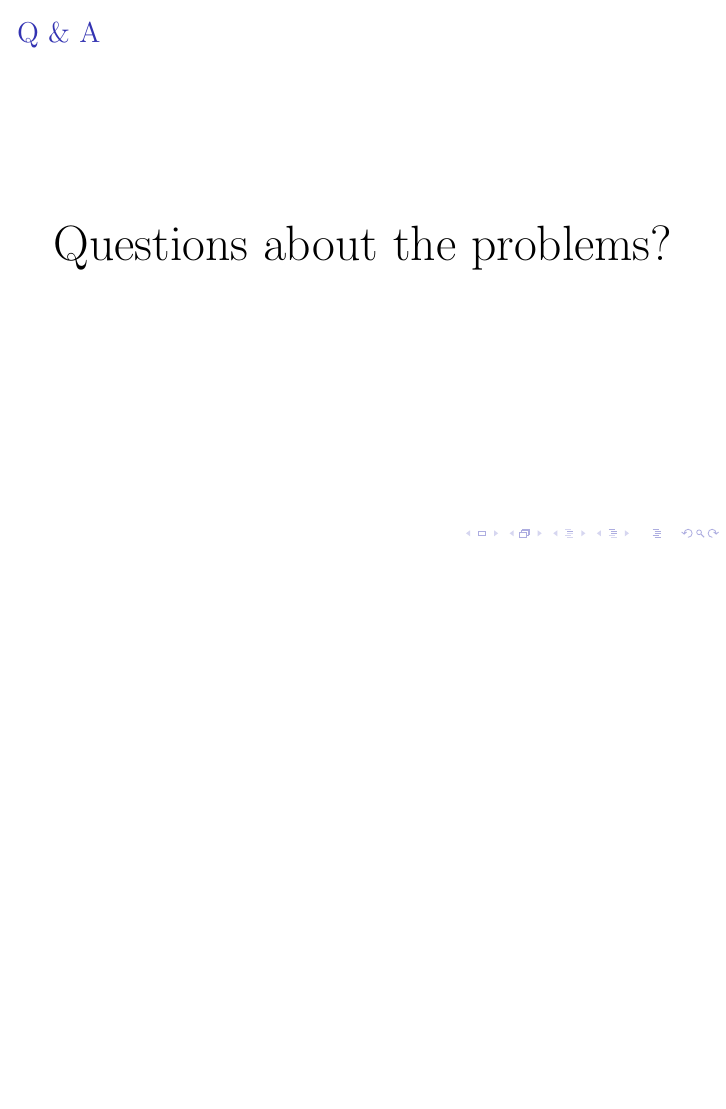
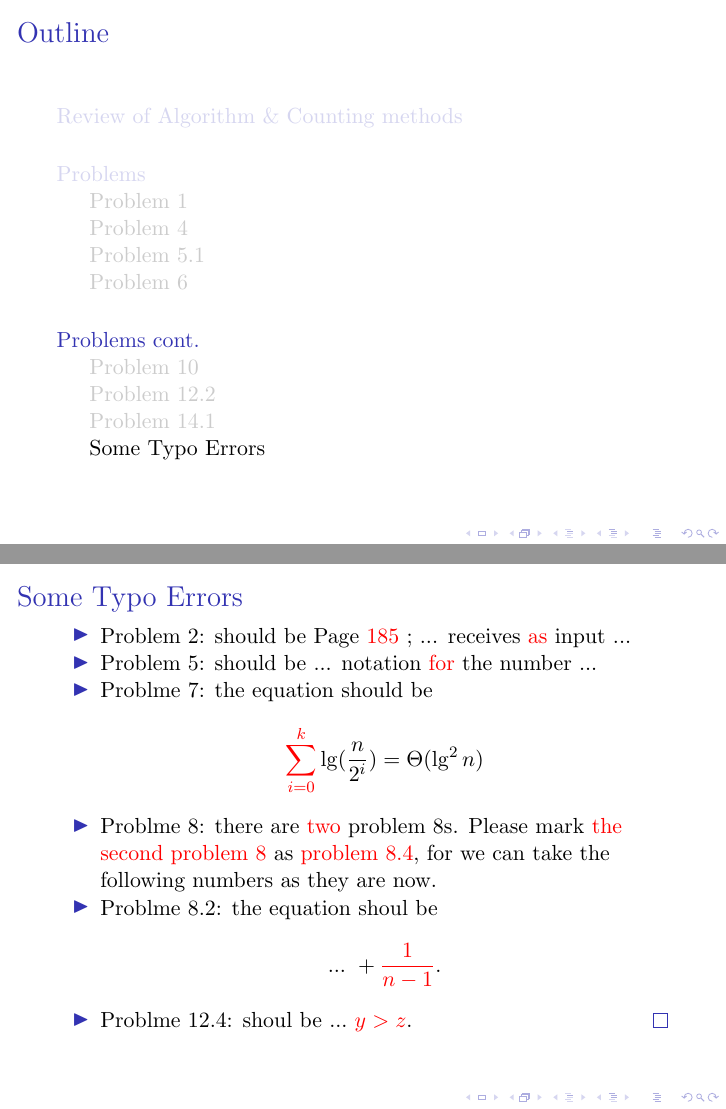
Before and after one commit to quxiaofeng/comp210tut, LaTeX slides (COMP210 Tut9/Tut 9.tex): page 54 of 54 before the commit and pages 54 and 55 of 56 after it, the two joined at a grey line, the shorter picture padded with empty space. Compiled offline with pdfLaTeX; a LaTeX package or settings file that is missing is left out.

Commit message:
fix all the errors for tut9

```diff
--- a/COMP210 Tut9/Tut 9.tex
+++ b/COMP210 Tut9/Tut 9.tex
@@ -344,8 +344,29 @@ set?}\\\pause
             e.g. xRy doesn't exist if x $\neq$ y\\$\;$\\\pause
             For each element, two ways: self loop or not.\\$\;$\\\pause
             $\Rightarrow$ 2$\times$2$\times\cdots\times$2 by Multiplication principle\\$\;$\\\pause
-            So, there are $2^m$ summetric and antisymmetric relations on an n-element set.
+            So, there are $2^n$ summetric and antisymmetric relations on an n-element set.\qed
         \end{frame}
+
+
+
+\subsection{Some Typo Errors}
+
+    \begin{frame}[c,shrink]{\subsecname}
+        \begin{itemize}
+        \item
+Problem 2: should be Page \alert{185} ; ... receives \alert{as} input ...
+        \item
+Problem 5: should be ... notation \alert{for} the number ...
+        \item
+Problme 7: the equation should be \[\alert{\sum^k_{i=0}}\lg(\frac{n}{2^i})=\Theta(\lg^2n)\]
+        \item
+Problme 8: there are \alert{two} problem 8s. Please mark \alert{the second problem 8} as \alert{problem 8.4}, for we can take the following numbers as they are now.
+        \item
+Problme 8.2: the equation shoul be \[...\ +\alert{\frac{1}{n-1}}.\]
+        \item
+Problme 12.4: shoul be $...\ \alert{y>z}.$ \qed
+        \end{itemize}
+    \end{frame}
 
 
 
```
Also changed, not shown: COMP210 Tut9/Tut 9.tex (8 more changed lines).
